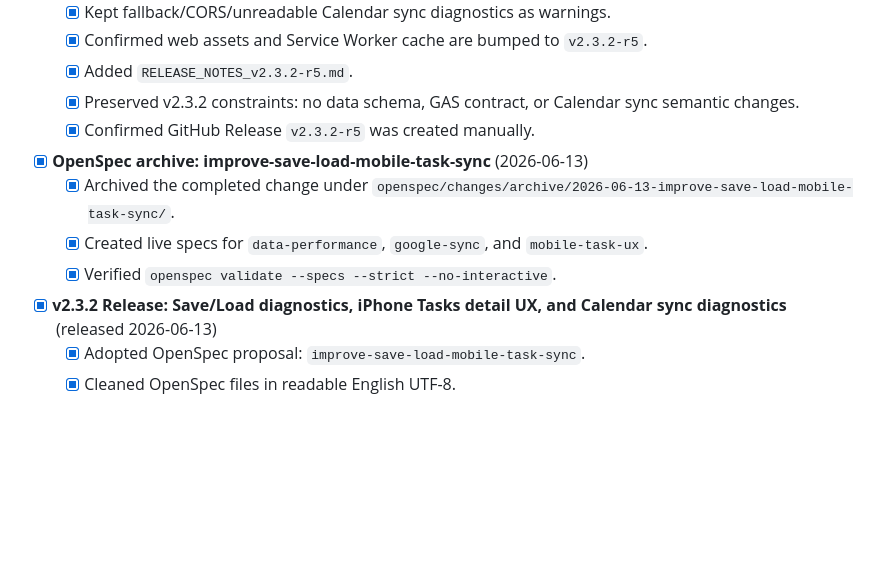
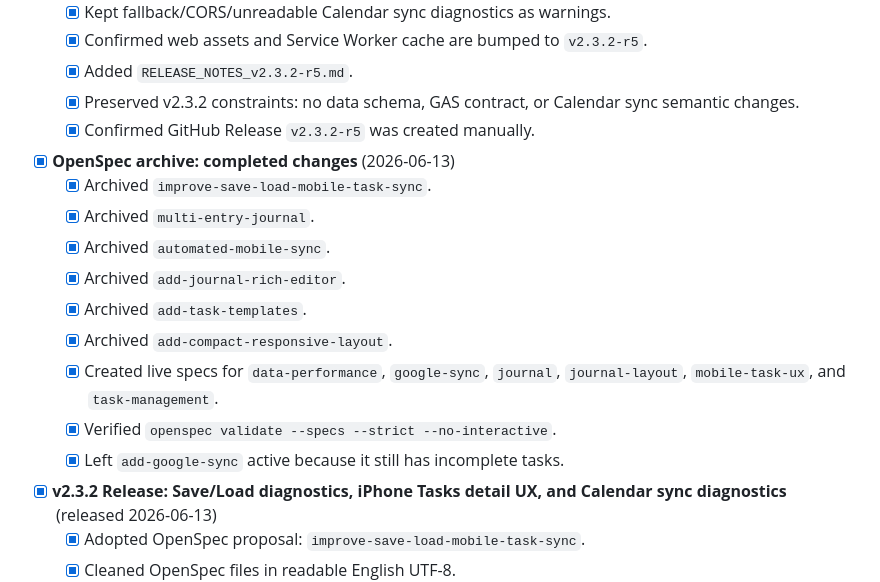
Before and after one commit to inata169/MP-LogManager-GAS, a Markdown page: Todo.md, the part around the change. GitHub-like rendering; blank space fills up the shorter version.

Commit message:
Archive completed OpenSpec changes
Archive completed OpenSpec changes and update handover docs.

```diff
--- a/Todo.md
+++ b/Todo.md
@@ -9,10 +9,16 @@
   - [x] Preserved v2.3.2 constraints: no data schema, GAS contract, or Calendar sync semantic changes.
   - [x] Confirmed GitHub Release `v2.3.2-r5` was created manually.
 
-- [x] **OpenSpec archive: improve-save-load-mobile-task-sync** (2026-06-13)
-  - [x] Archived the completed change under `openspec/changes/archive/2026-06-13-improve-save-load-mobile-task-sync/`.
-  - [x] Created live specs for `data-performance`, `google-sync`, and `mobile-task-ux`.
+- [x] **OpenSpec archive: completed changes** (2026-06-13)
+  - [x] Archived `improve-save-load-mobile-task-sync`.
+  - [x] Archived `multi-entry-journal`.
+  - [x] Archived `automated-mobile-sync`.
+  - [x] Archived `add-journal-rich-editor`.
+  - [x] Archived `add-task-templates`.
+  - [x] Archived `add-compact-responsive-layout`.
+  - [x] Created live specs for `data-performance`, `google-sync`, `journal`, `journal-layout`, `mobile-task-ux`, and `task-management`.
   - [x] Verified `openspec validate --specs --strict --no-interactive`.
+  - [x] Left `add-google-sync` active because it still has incomplete tasks.
 
 - [x] **v2.3.2 Release: Save/Load diagnostics, iPhone Tasks detail UX, and Calendar sync diagnostics** (released 2026-06-13)
   - [x] Adopted OpenSpec proposal: `improve-save-load-mobile-task-sync`.
```
Also changed, not shown: 99-daily-summary.md (+2 -1 lines), 99-handover_context.md (+10 -2 lines).
